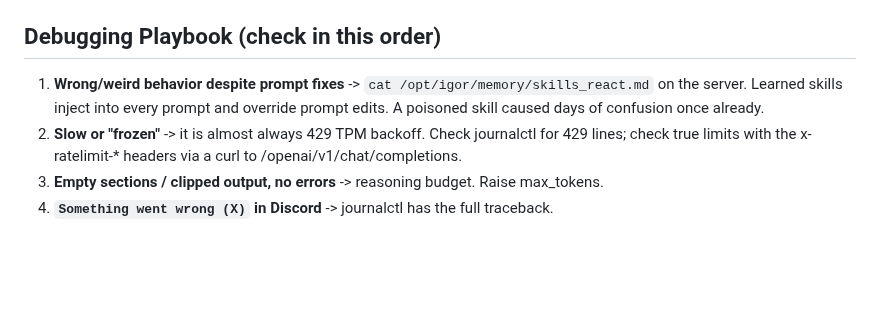
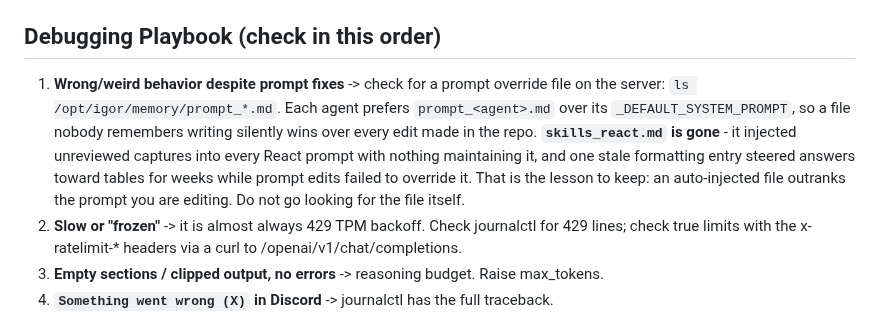
Before and after one commit to neoprimlabs/I.G.O.R., a Markdown page: CLAUDE.md, the part around the change. Rendered like a GitHub page; blank space fills up the shorter version.

Commit message:
CLAUDE.md step 1 pointed at a file that was deleted
The debugging playbook's first step was "cat /opt/igor/memory/skills_react.md".
That file is gone, deliberately, and ARCHITECTURE.md says so in two places -
CLAUDE.md never got the correction, so the first move in any debugging session was
to go read nothing.

Replaced with the check that is still live and still bites: each agent prefers
memory/prompt_<agent>.md over its _DEFAULT_SYSTEM_PROMPT, verified across direct,
react, monitor, evaluator and prodmem. Confirmed on the server that no override
files currently exist and that skills_react.md is absent.

The lesson the old entry carried is kept, because it is the general one: an
auto-injected file outranks the prompt you are editing.

Co-Authored-By: Claude Opus 5 (1M context) <noreply@anthropic.com>

```diff
--- a/CLAUDE.md
+++ b/CLAUDE.md
@@ -110,9 +110,15 @@ contains everything needed. When giving the user commands to run themselves, alw
 which terminal (local PowerShell vs SSH); PowerShell has no `&&`.
 
 ## Debugging Playbook (check in this order)
-1. **Wrong/weird behavior despite prompt fixes** -> `cat /opt/igor/memory/skills_react.md`
-   on the server. Learned skills inject into every prompt and override prompt edits.
-   A poisoned skill caused days of confusion once already.
+1. **Wrong/weird behavior despite prompt fixes** -> check for a prompt override file
+   on the server: `ls /opt/igor/memory/prompt_*.md`. Each agent prefers
+   `prompt_<agent>.md` over its `_DEFAULT_SYSTEM_PROMPT`, so a file nobody remembers
+   writing silently wins over every edit made in the repo.
+   **`skills_react.md` is gone** - it injected unreviewed captures into every React
+   prompt with nothing maintaining it, and one stale formatting entry steered answers
+   toward tables for weeks while prompt edits failed to override it. That is the
+   lesson to keep: an auto-injected file outranks the prompt you are editing. Do not
+   go looking for the file itself.
 2. **Slow or "frozen"** -> it is almost always 429 TPM backoff. Check journalctl for
    429 lines; check true limits with the x-ratelimit-* headers via a curl to
    /openai/v1/chat/completions.
```
